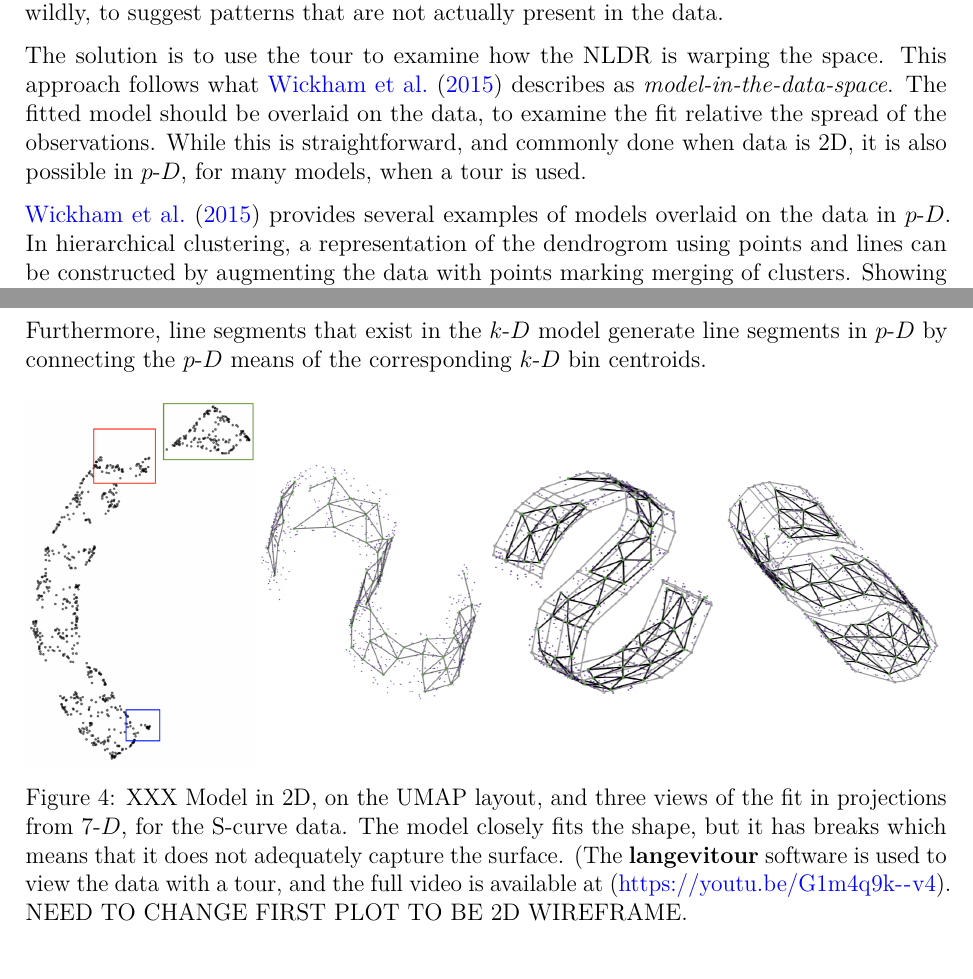
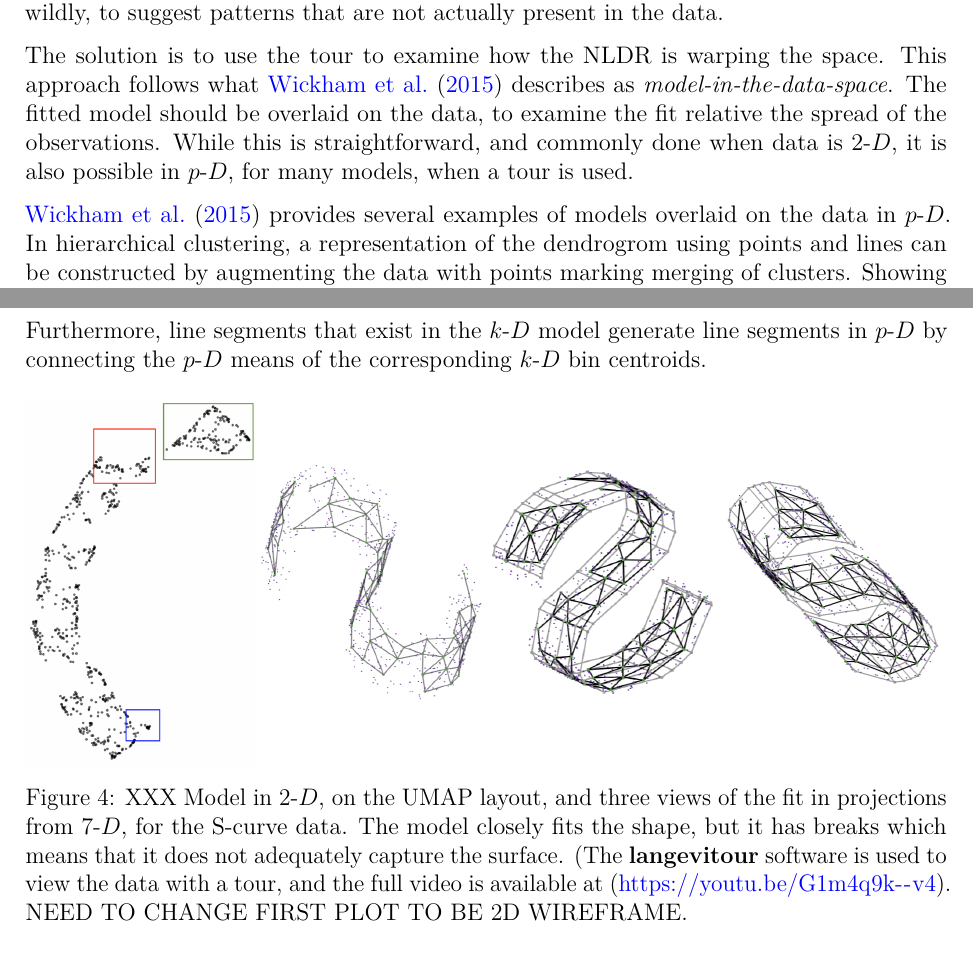
Before and after one commit to JayaniLakshika/paper-nldr-vis-algorithm, a LaTeX paper (paper.tex): two parts of pages 4 and 8 of 31, joined at a grey line, cut so that both start at the same text. Compiled offline with pdfLaTeX.

Commit message:
Edit page 8

```diff
--- a/paper.tex
+++ b/paper.tex
@@ -330,8 +330,8 @@ The solution is to use the tour to examine how the NLDR is warping the
 space. This approach follows what \citet{wickham2015} describes as
 \emph{model-in-the-data-space}. The fitted model should be overlaid on
 the data, to examine the fit relative the spread of the observations.
-While this is straightforward, and commonly done when data is 2D, it is
-also possible in \pD{}, for many models, when a tour is used.
+While this is straightforward, and commonly done when data is \gD{}, it
+is also possible in \pD{}, for many models, when a tour is used.
 
 \citet{wickham2015} provides several examples of models overlaid on the
 data in \pD{}. In hierarchical clustering, a representation of the
@@ -559,8 +559,8 @@ segments in \pD{} by connecting the \pD{} means of the corresponding
 \begin{minipage}{0.25\linewidth}
 \includegraphics{figures/scurve/sc_3.png}\end{minipage}%
 
-\caption{\label{fig-scurve-sc}XXX Model in 2D, on the UMAP layout, and
-three views of the fit in projections from \(7\text{-}D\), for the
+\caption{\label{fig-scurve-sc}XXX Model in \gD{}, on the UMAP layout,
+and three views of the fit in projections from \(7\text{-}D\), for the
 S-curve data. The model closely fits the shape, but it has breaks which
 means that it does not adequately capture the surface. (The
 \textbf{langevitour} software is used to view the data with a tour, and
```
Also changed, not shown: paper.tex (9 more changed lines), 1 other file.
